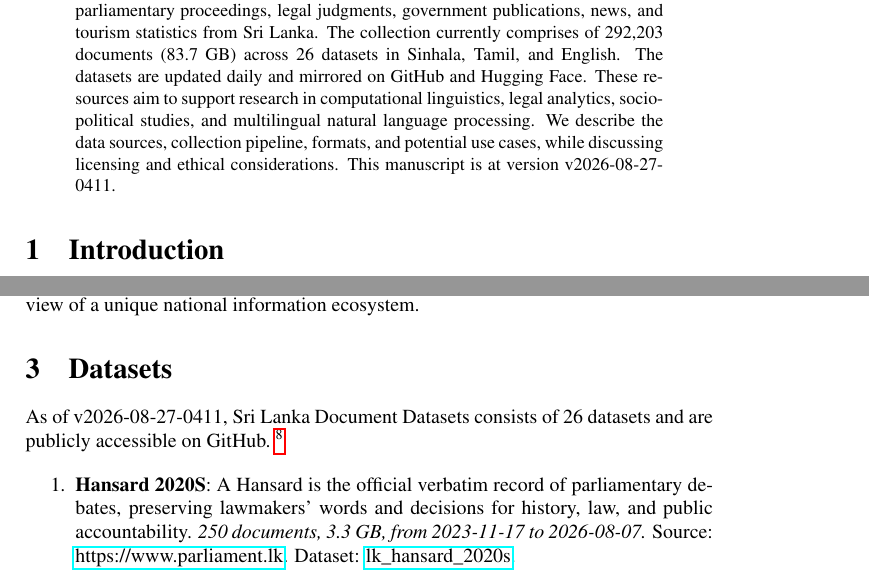
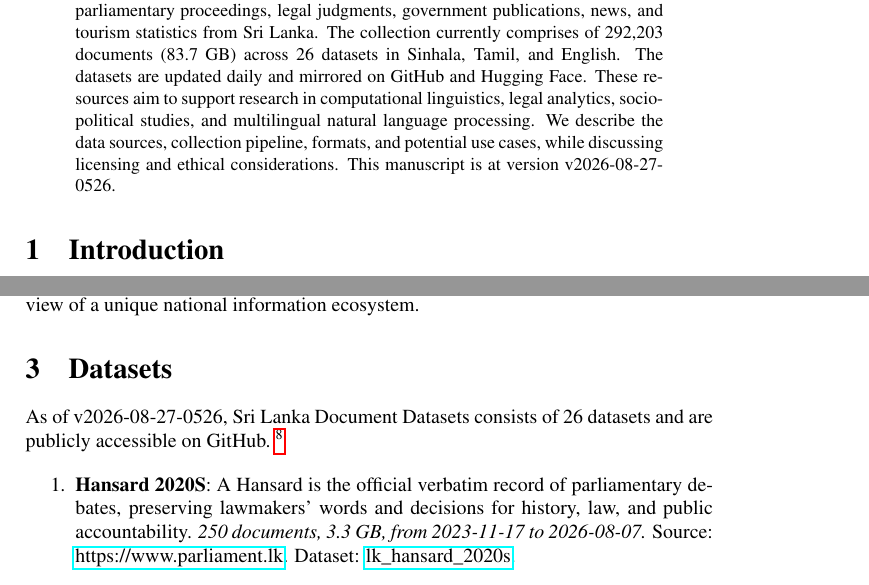
Before and after one commit to nuuuwan/lk_datasets, a LaTeX paper (latex/lk_datasets.tex): two parts of pages 1 and 2 of 7, joined at a grey line, cut so that both start at the same text. Compiled offline with pdfLaTeX; a LaTeX package or settings file that is missing is left out.

Commit message:
🤖 [build.yml] 2026-08-26-2356

```diff
--- a/latex/lk_datasets.tex
+++ b/latex/lk_datasets.tex
@@ -16,7 +16,7 @@
 \normalsize%
 \maketitle%
 \begin{abstract}%
-We present a collection of open, machine-readable document datasets covering parliamentary proceedings, legal judgments, government publications, news, and tourism statistics from Sri Lanka. The collection currently comprises of  292,203  documents (83.7 GB) across 26  datasets in Sinhala, Tamil, and English. The datasets are updated daily and mirrored on GitHub and Hugging Face. These resources aim to support research in computational linguistics, legal analytics, socio-political studies, and multilingual natural language processing. We describe the data sources, collection pipeline, formats, and potential use cases, while discussing licensing and ethical considerations. This manuscript is at version v2026-08-27-0411.%
+We present a collection of open, machine-readable document datasets covering parliamentary proceedings, legal judgments, government publications, news, and tourism statistics from Sri Lanka. The collection currently comprises of  292,203  documents (83.7 GB) across 26  datasets in Sinhala, Tamil, and English. The datasets are updated daily and mirrored on GitHub and Hugging Face. These resources aim to support research in computational linguistics, legal analytics, socio-political studies, and multilingual natural language processing. We describe the data sources, collection pipeline, formats, and potential use cases, while discussing licensing and ethical considerations. This manuscript is at version v2026-08-27-0526.%
 
 %
 \end{abstract}%
@@ -86,7 +86,7 @@ The Sri Lanka Document Datasets aim to fill this gap by aggregating diverse sour
 %
 \section{Datasets}%
 \label{sec:Datasets}%
-As of v2026-08-27-0411, Sri Lanka Document Datasets
+As of v2026-08-27-0526, Sri Lanka Document Datasets
   consists of 26 datasets
  and are publicly accessible on GitHub.%
 ~%
```
Also changed, not shown: README.md, latex/lk_datasets.pdf.
